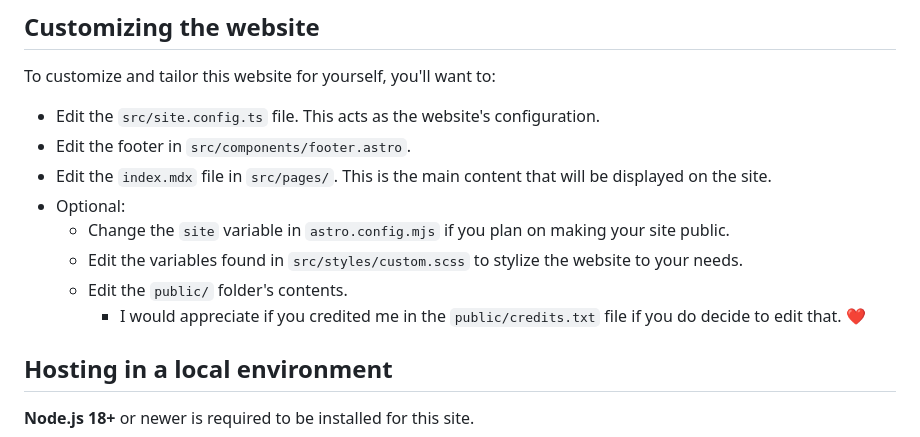
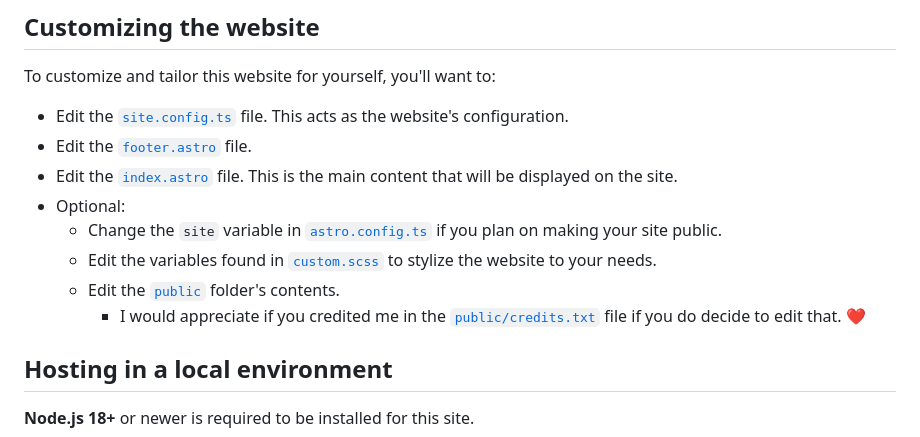
Before and after one commit to SapphicMoe/parallel.report, a Markdown page: README.md, the part around the change. Drawn GitHub-style.

Commit message:
fix: readme

```diff
--- a/README.md
+++ b/README.md
@@ -27,14 +27,14 @@ _GitHub Pages is not recommended for deploying this site._
 
 To customize and tailor this website for yourself, you'll want to:
 
-- Edit the `src/site.config.ts` file. This acts as the website's configuration.
-- Edit the footer in `src/components/footer.astro`.
-- Edit the `index.mdx` file in `src/pages/`. This is the main content that will be displayed on the site.
+- Edit the [`site.config.ts`](src/site.config.ts) file. This acts as the website's configuration.
+- Edit the [`footer.astro`](src/components/footer.astro) file.
+- Edit the [`index.astro`](src/pages/index.astro) file. This is the main content that will be displayed on the site.
 - Optional:
-    - Change the `site` variable in `astro.config.mjs` if you plan on making your site public.
-    - Edit the variables found in `src/styles/custom.scss` to stylize the website to your needs.
-    - Edit the `public/` folder's contents.
-        - I would appreciate if you credited me in the `public/credits.txt` file if you do decide to edit that. ❤️
+    - Change the `site` variable in [`astro.config.ts`](astro.config.ts) if you plan on making your site public.
+    - Edit the variables found in [`custom.scss`](src/styles/custom.scss) to stylize the website to your needs.
+    - Edit the [`public`](public/) folder's contents.
+        - I would appreciate if you credited me in the [`public/credits.txt`](public/credits.txt) file if you do decide to edit that. ❤️
 
 ## Hosting in a local environment
 
```
